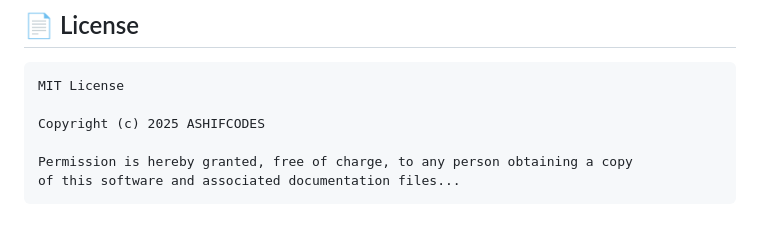
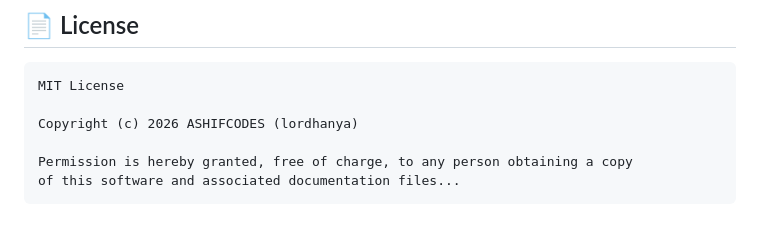
Before and after one commit to lordhanya/NextDoc, a Markdown page: README.md, the part around the change. Rendered like a GitHub page.

Commit message:
Update copyright year and author in README

````diff
--- a/README.md
+++ b/README.md
@@ -198,7 +198,7 @@ lib/
 ```
 MIT License
 
-Copyright (c) 2025 ASHIFCODES
+Copyright (c) 2026 ASHIFCODES (lordhanya)
 
 Permission is hereby granted, free of charge, to any person obtaining a copy
 of this software and associated documentation files...
````
